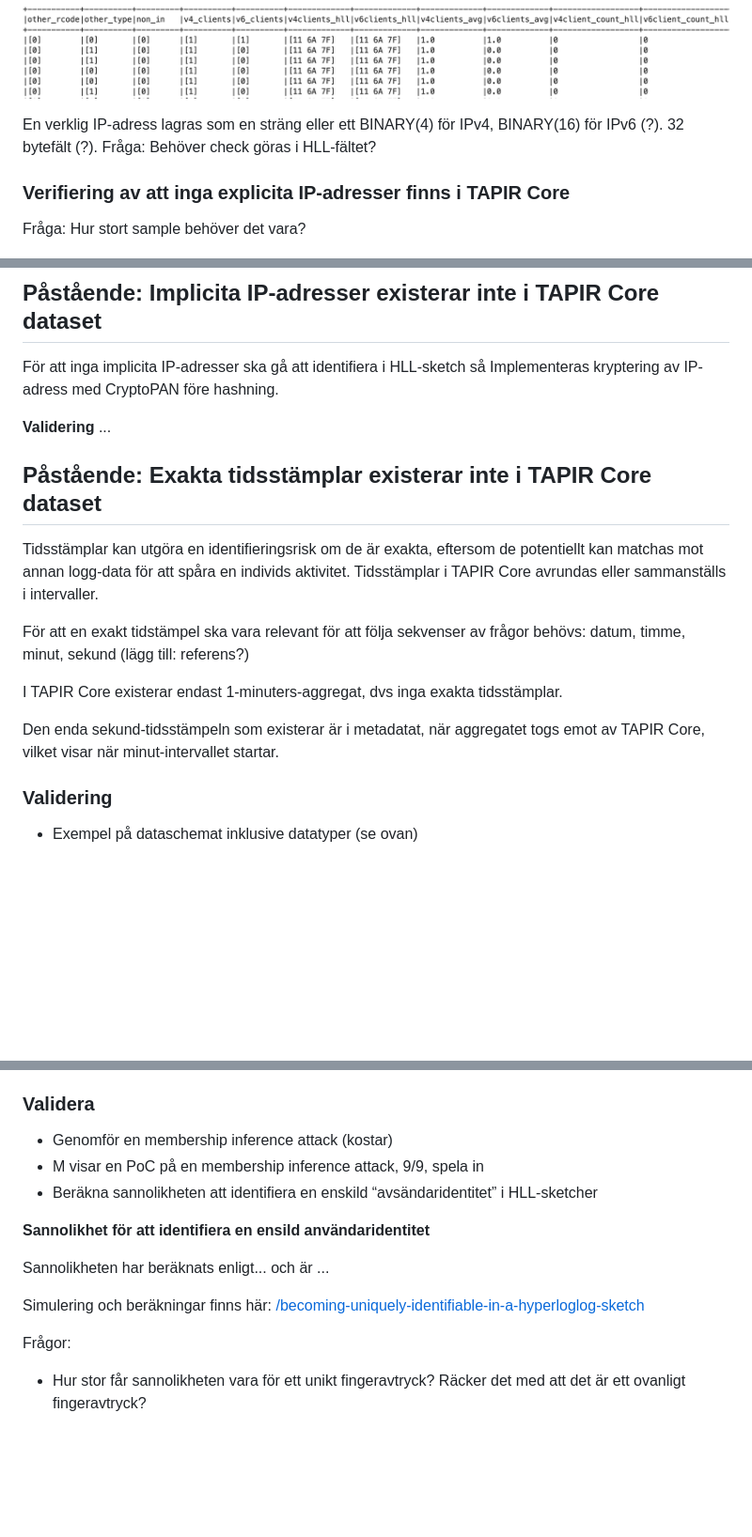
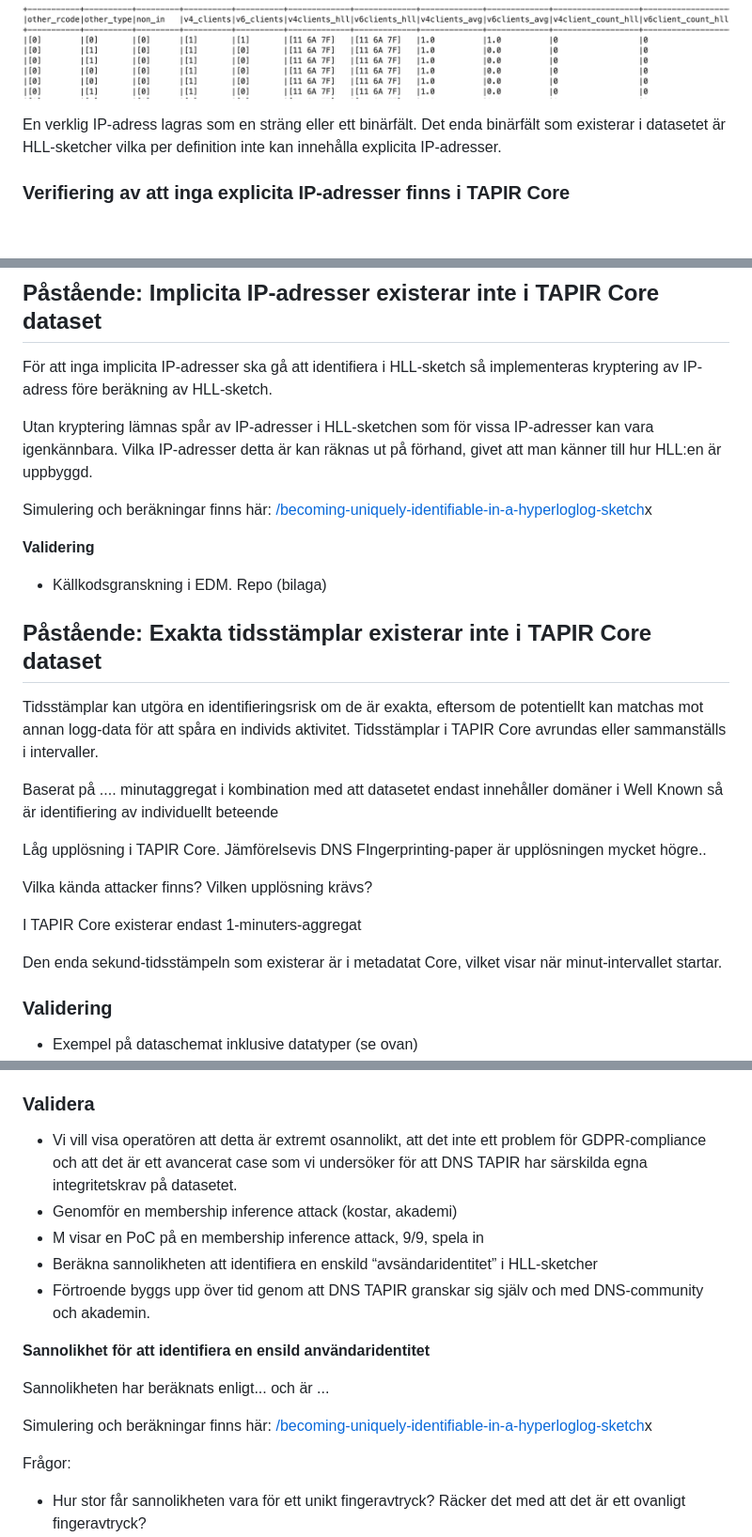
Before and after one commit to dnstapir/privacy-analysis, a Markdown page: privacyvalidering.md, 3 parts joined by grey strips. Shown at 94% size. Rendered like a GitHub page; blank space fills up the shorter version.

```diff
--- a/privacyvalidering.md
+++ b/privacyvalidering.md
@@ -100,12 +100,9 @@ Exempel på 5-minuters-aggregat.
 
 ![img1](img/4.png)
 
-En verklig IP-adress lagras som en sträng eller ett BINARY(4) för IPv4, BINARY(16) för IPv6 (?). 32 bytefält (?).
-Fråga: Behöver check göras i HLL-fältet?
+En verklig IP-adress lagras som en sträng eller ett binärfält. Det enda binärfält som existerar i datasetet är HLL-sketcher vilka per definition inte kan innehålla explicita IP-adresser.
 
 ### Verifiering av att inga explicita IP-adresser finns i TAPIR Core
-
-Fråga: Hur stort sample behöver det vara?
 
 ![img5](img/5.png)
 
@@ -132,20 +129,33 @@ ipv6_nibble_pattern = r"[0-9a-fA-F](\.[0-9a-fA-F]){31}"
 
 ## Påstående: Implicita IP-adresser existerar inte i TAPIR Core dataset
 
-För att inga implicita IP-adresser ska gå att identifiera i HLL-sketch så Implementeras kryptering av IP-adress med CryptoPAN före hashning.
+För att inga implicita IP-adresser ska gå att identifiera i HLL-sketch så implementeras kryptering av IP-adress före beräkning av HLL-sketch.
+
+Utan kryptering lämnas spår av IP-adresser i HLL-sketchen som  för vissa IP-adresser kan vara igenkännbara. Vilka IP-adresser detta är kan räknas ut på förhand, givet att man känner till hur HLL:en är uppbyggd.
+
+Simulering och beräkningar finns här:
+[/becoming-uniquely-identifiable-in-a-hyperloglog-sketch](/becoming-uniquely-identifiable-in-a-hyperloglog-sketch)x
+
 
 **Validering**
-...
+- Källkodsgranskning i EDM. Repo (bilaga)
+
 
 ## Påstående: Exakta tidsstämplar existerar inte i TAPIR Core dataset
 
 Tidsstämplar kan utgöra en identifieringsrisk om de är exakta, eftersom de potentiellt kan matchas mot annan logg-data för att spåra en individs aktivitet. Tidsstämplar i TAPIR Core avrundas eller sammanställs i intervaller.
 
-För att en exakt tidstämpel ska vara relevant för att följa sekvenser av frågor behövs: datum, timme, minut, sekund (lägg till: referens?)
+Baserat på .... minutaggregat i kombination med att datasetet endast innehåller domäner i Well Known så är identifiering av individuellt beteende
 
-I TAPIR Core existerar endast 1-minuters-aggregat, dvs inga exakta tidsstämplar.
+Låg upplösning i TAPIR Core.
+Jämförelsevis DNS FIngerprinting-paper är upplösningen mycket högre..
 
-Den enda sekund-tidsstämpeln som existerar är i metadatat, när aggregatet togs emot av TAPIR Core, vilket visar när minut-intervallet startar.
+Vilka kända attacker finns? Vilken upplösning krävs?
+
+
+I TAPIR Core existerar endast 1-minuters-aggregat
+
+Den enda sekund-tidsstämpeln som existerar är i metadatat Core, vilket visar när minut-intervallet startar.
 
 ### Validering
 
@@ -213,16 +260,18 @@ Hantering av longitudinell analys...  ska inte kunna leta upp intressant i aggre
 
 ### Validera
 
-- Genomför en membership inference attack (kostar)
+- Vi vill visa operatören att detta är extremt osannolikt, att det inte ett problem för GDPR-compliance och att det är ett avancerat case som vi undersöker för att DNS TAPIR har särskilda egna integritetskrav på datasetet.
+- Genomför en membership inference attack (kostar, akademi)
 - M visar en PoC på en membership inference attack, 9/9, spela in
 - Beräkna sannolikheten att  identifiera en enskild “avsändaridentitet” i HLL-sketcher
+- Förtroende byggs upp över tid genom att DNS TAPIR granskar sig själv och med DNS-community och akademin.
 
 **Sannolikhet för att identifiera en ensild användaridentitet**
 
 Sannolikheten har beräknats enligt... och är ...
 
 Simulering och beräkningar finns här:
-[/becoming-uniquely-identifiable-in-a-hyperloglog-sketch](/becoming-uniquely-identifiable-in-a-hyperloglog-sketch)
+[/becoming-uniquely-identifiable-in-a-hyperloglog-sketch](/becoming-uniquely-identifiable-in-a-hyperloglog-sketch)x
 
 Frågor:
 
```
Also changed, not shown: other parts of privacyvalidering.md (+44 -7 lines).
